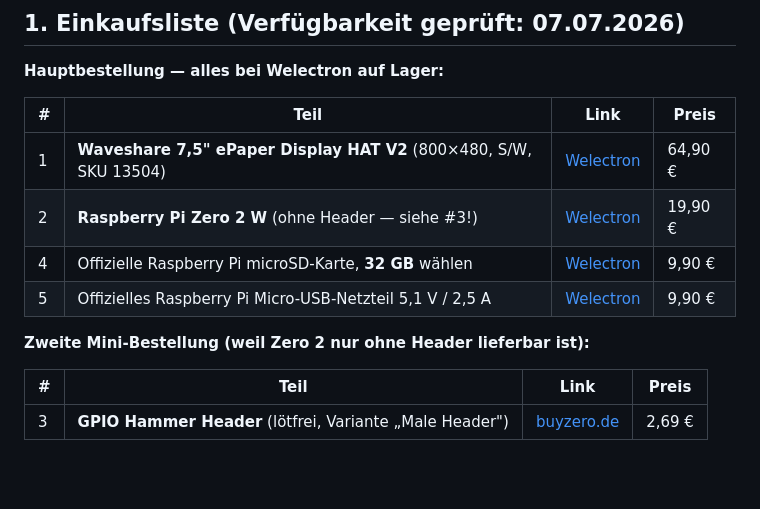
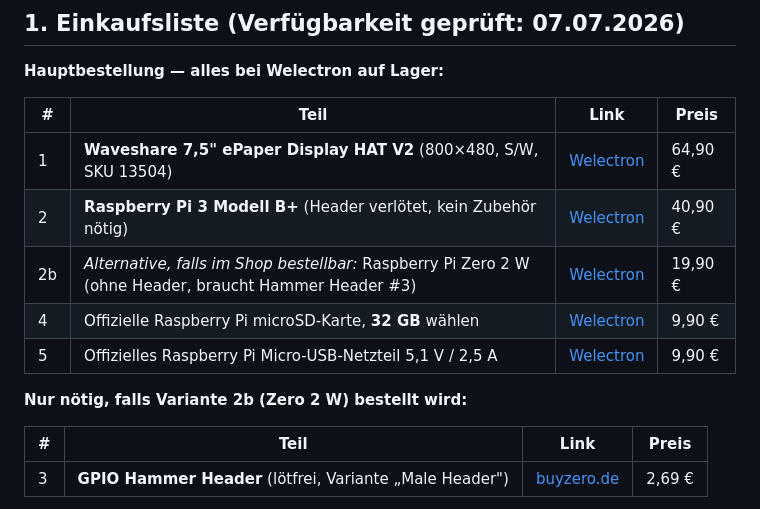
Before and after one commit to xorgenericqt/bjj-trainingsplan-2026, a Markdown page: slow-movie-player/README.md, the part around the change. Drawn GitHub-style; blank space fills up the shorter version.

Commit message:
Plan B: Pi 3 Modell B+ statt Zero 2 W (Lieferengpass)
Co-Authored-By: Claude Fable 5 <noreply@anthropic.com>
Claude-Session: https://claude.ai/code/session_01CP8LKCy8BpH4NpggvYB2rB

```diff
--- a/slow-movie-player/README.md
+++ b/slow-movie-player/README.md
@@ -15,11 +15,12 @@ das aussieht wie ein gedruckter Foto-Kunstdruck. Basiert auf dem Open-Source-Pro
 | # | Teil | Link | Preis |
 |---|------|------|-------|
 | 1 | **Waveshare 7,5" ePaper Display HAT V2** (800×480, S/W, SKU 13504) | [Welectron](https://www.welectron.com/Waveshare-13504-75inch-e-Paper-HAT) | 64,90 € |
-| 2 | **Raspberry Pi Zero 2 W** (ohne Header — siehe #3!) | [Welectron](https://www.welectron.com/Raspberry-Pi-Zero-2-W_1) | 19,90 € |
+| 2 | **Raspberry Pi 3 Modell B+** (Header verlötet, kein Zubehör nötig) | [Welectron](https://www.welectron.com/Raspberry-Pi-3-Modell-B_1) | 40,90 € |
+| 2b | *Alternative, falls im Shop bestellbar:* Raspberry Pi Zero 2 W (ohne Header, braucht Hammer Header #3) | [Welectron](https://www.welectron.com/Raspberry-Pi-Zero-2-W_1) | 19,90 € |
 | 4 | Offizielle Raspberry Pi microSD-Karte, **32 GB** wählen | [Welectron](https://www.welectron.com/Offizielle-Raspberry-Pi-microSD-Speicherkarte) | 9,90 € |
 | 5 | Offizielles Raspberry Pi Micro-USB-Netzteil 5,1 V / 2,5 A | [Welectron](https://www.welectron.com/Official-Raspberry-Pi-Power-Supply-microUSB-51V-25A-EU-UK-US-AU) | 9,90 € |
 
-**Zweite Mini-Bestellung (weil Zero 2 nur ohne Header lieferbar ist):**
+**Nur nötig, falls Variante 2b (Zero 2 W) bestellt wird:**
 
 | # | Teil | Link | Preis |
 |---|------|------|-------|
```
